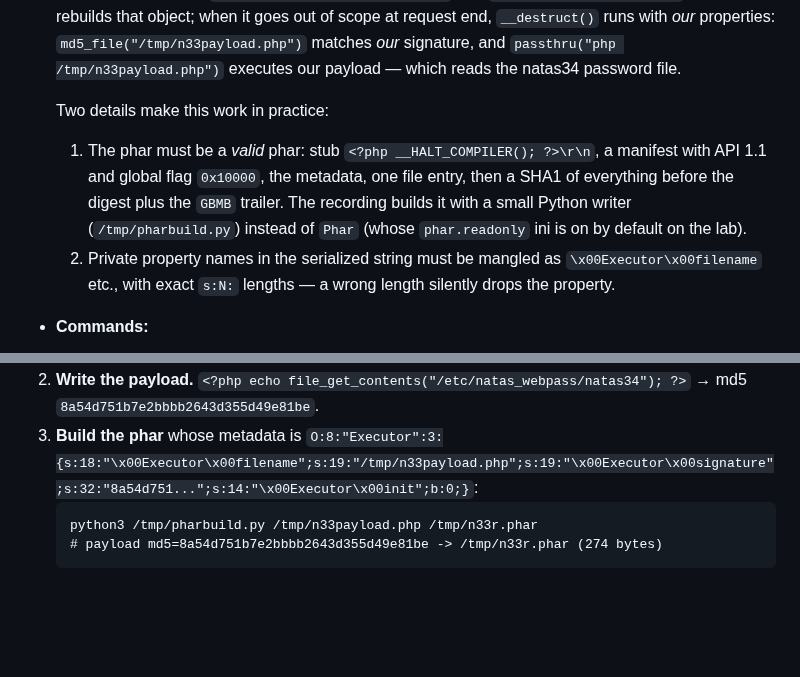
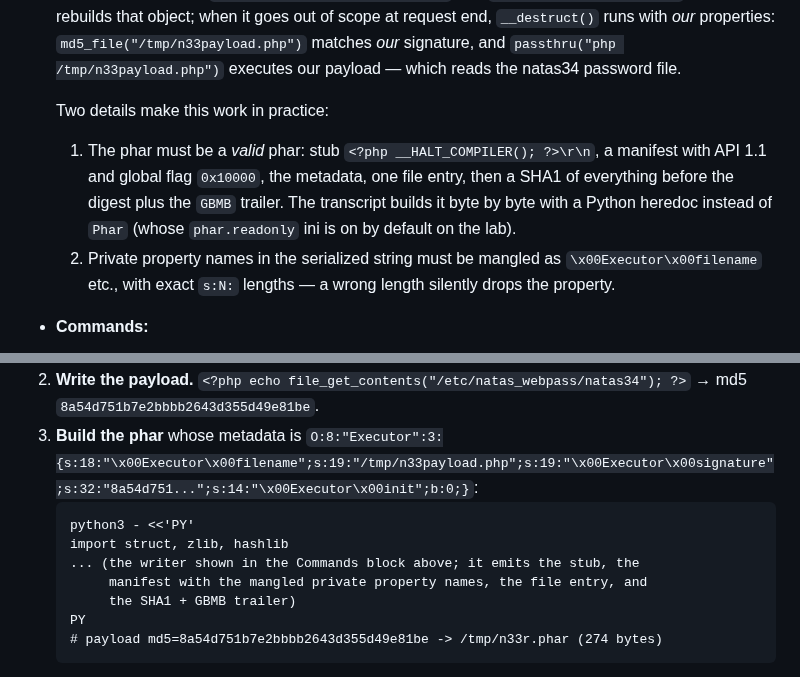
Before and after one commit to jaher/overthewire-solutions, a Markdown page: natas-solutions.md, 2 parts joined by grey strips. GitHub-like rendering; blank space fills up the shorter version.

Commit message:
Natas L33: point the phar builder at the transcript's own script
Co-Authored-By: Claude Code <noreply@anthropic.com>

````diff
--- a/natas-solutions.md
+++ b/natas-solutions.md
@@ -1394,7 +1394,7 @@ Verification rule used throughout: a password is accepted only if a request to
 - **Technique and why it works:** **PHP phar deserialization (a.k.a. phar metadata object injection)**. `$filename` is private, so we cannot set it through the POST array — but we *can* choose what is passed to `md5_file()` indirectly, because the upload's destination name is ours. If the filename is `phar:///tmp/our.phar`, then `md5_file()` opens a `phar://` stream, and PHP **unserializes the phar's metadata** in that moment. The metadata is attacker-controlled, so we serialize an `Executor` object ourselves with `filename = /tmp/n33payload.php` and `signature = md5(payload)`. PHP rebuilds that object; when it goes out of scope at request end, `__destruct()` runs with *our* properties: `md5_file("/tmp/n33payload.php")` matches *our* signature, and `passthru("php /tmp/n33payload.php")` executes our payload — which reads the natas34 password file.
 
   Two details make this work in practice:
-  1. The phar must be a *valid* phar: stub `<?php __HALT_COMPILER(); ?>\r\n`, a manifest with API 1.1 and global flag `0x10000`, the metadata, one file entry, then a SHA1 of everything before the digest plus the `GBMB` trailer. The recording builds it with a small Python writer (`/tmp/pharbuild.py`) instead of `Phar` (whose `phar.readonly` ini is on by default on the lab).
+  1. The phar must be a *valid* phar: stub `<?php __HALT_COMPILER(); ?>\r\n`, a manifest with API 1.1 and global flag `0x10000`, the metadata, one file entry, then a SHA1 of everything before the digest plus the `GBMB` trailer. The transcript builds it byte by byte with a Python heredoc instead of `Phar` (whose `phar.readonly` ini is on by default on the lab).
   2. Private property names in the serialized string must be mangled as `\x00Executor\x00filename` etc., with exact `s:N:` lengths — a wrong length silently drops the property.
 
 - **Commands:**
@@ -1436,7 +1436,12 @@ Verification rule used throughout: a password is accepted only if a request to
 2. **Write the payload.** `<?php echo file_get_contents("/etc/natas_webpass/natas34"); ?>` → md5 `8a54d751b7e2bbbb2643d355d49e81be`.
 3. **Build the phar** whose metadata is `O:8:"Executor":3:{s:18:"\x00Executor\x00filename";s:19:"/tmp/n33payload.php";s:19:"\x00Executor\x00signature";s:32:"8a54d751...";s:14:"\x00Executor\x00init";b:0;}`:
    ```
-   python3 /tmp/pharbuild.py /tmp/n33payload.php /tmp/n33r.phar
+   python3 - <<'PY'
+   import struct, zlib, hashlib
+   ... (the writer shown in the Commands block above; it emits the stub, the
+        manifest with the mangled private property names, the file entry, and
+        the SHA1 + GBMB trailer)
+   PY
    # payload md5=8a54d751b7e2bbbb2643d355d49e81be -> /tmp/n33r.phar (274 bytes)
    ```
 4. **Upload both files.** The form lets us pick the destination name, so `filename=../../../tmp/n33payload.php` and `filename=../../../tmp/n33r.phar` land in `/tmp` (the upload directory is `/natas33/upload`, three levels below `/`).
````
